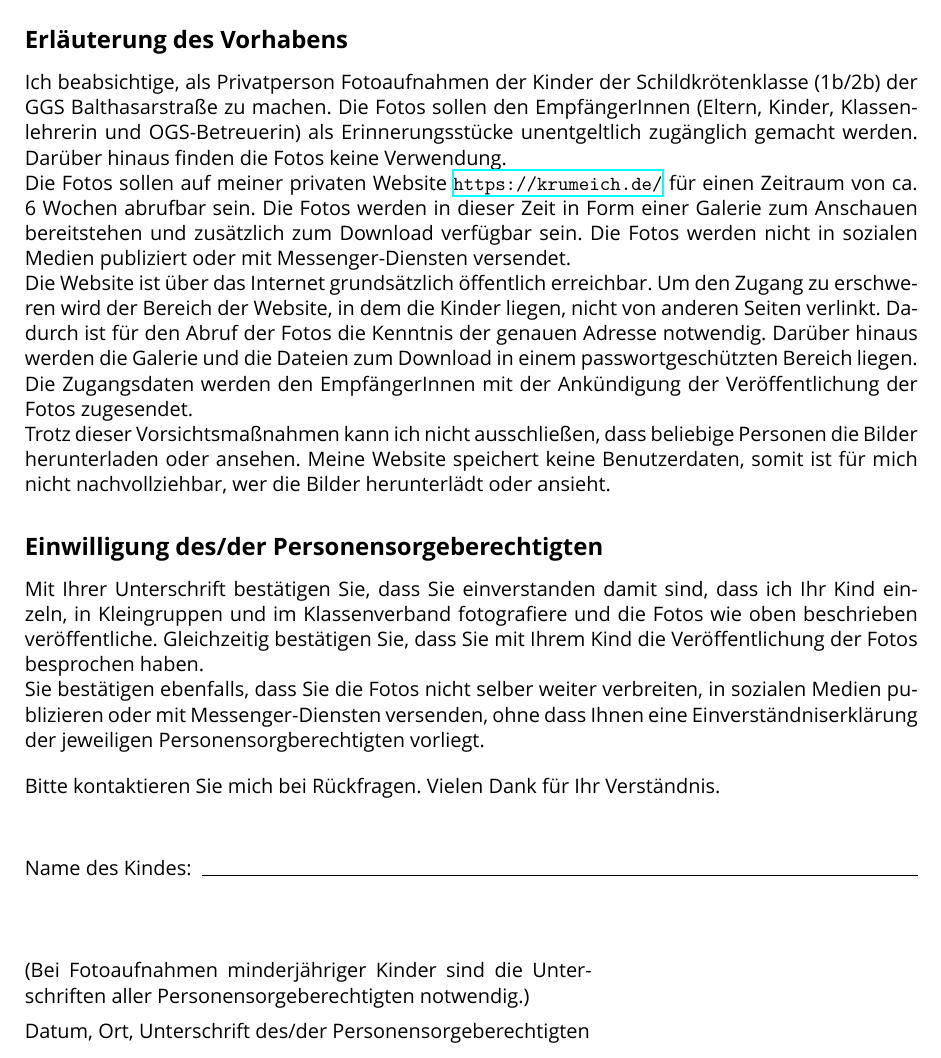
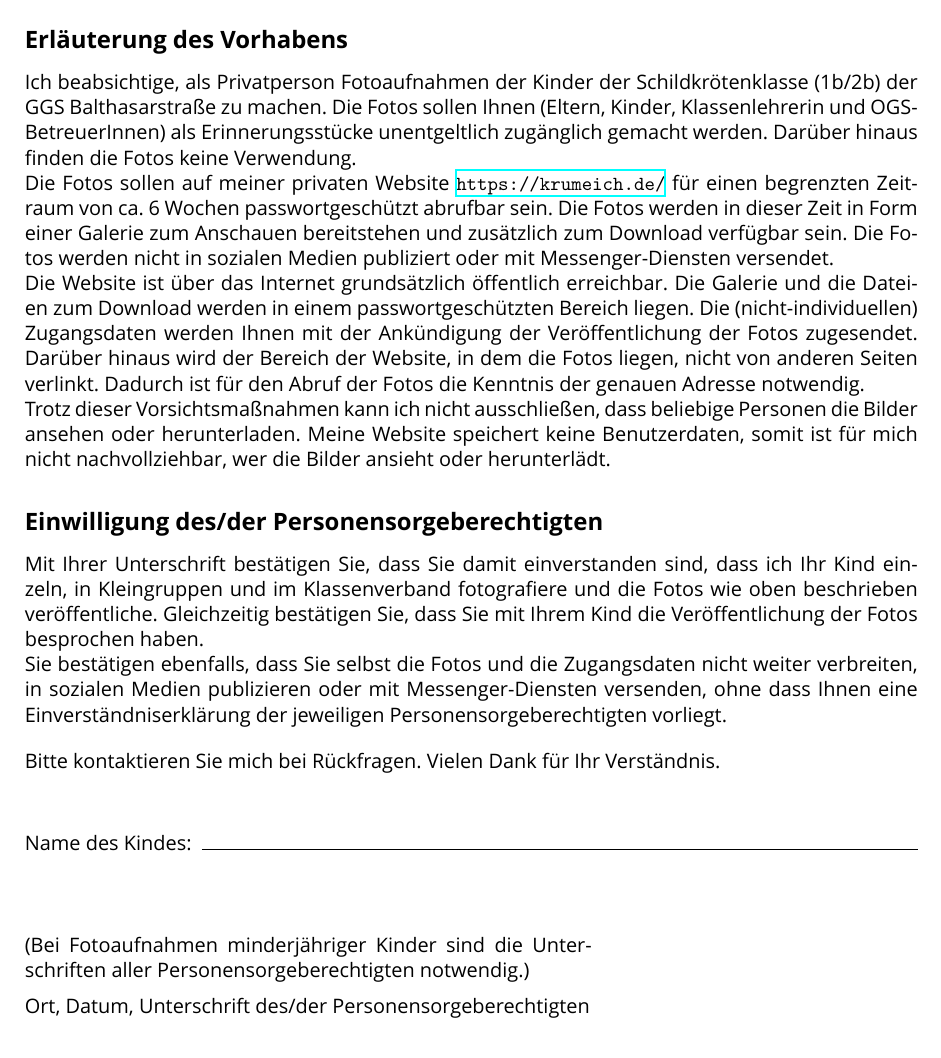
Before and after one commit to krumeich/dsgvo-erklaerung, a LaTeX document (dsgvo-einverstaendnis.tex): part of page 1 of 2, cut so that both start at the same text. Compiled offline with XeLaTeX; a missing font is replaced by an installed copy or a similar font.

Commit message:
Weitere Anpassungen

```diff
--- a/dsgvo-einverstaendnis.tex
+++ b/dsgvo-einverstaendnis.tex
@@ -63,40 +63,40 @@ Niehler Str.~1,\enskip{}50670~Köln\hfill{} alexander@krumeich.de\hfill{}
 
 Ich beabsichtige, als Privatperson Fotoaufnahmen der Kinder der
 Schildkrötenklasse (1b/2b) der GGS Balthasarstraße zu machen. Die Fotos sollen
-den EmpfängerInnen (Eltern, Kinder, Klassenlehrerin und OGS-Betreuerin) als
+Ihnen (Eltern, Kinder, Klassenlehrerin und OGS-BetreuerInnen) als
 Erinnerungsstücke unentgeltlich zugänglich gemacht werden. Darüber hinaus finden
 die Fotos keine Verwendung.
 
 Die Fotos sollen auf meiner privaten Website \url{https://krumeich.de/} für
-einen Zeitraum von ca. 6~Wochen abrufbar sein. Die Fotos werden in dieser Zeit
-in Form einer Galerie zum Anschauen bereitstehen und zusätzlich zum Download
-verfügbar sein. Die Fotos werden nicht in sozialen Medien publiziert oder mit
-Messenger-Diensten versendet.
+einen begrenzten Zeitraum von ca. 6~Wochen passwortgeschützt abrufbar sein. Die
+Fotos werden in dieser Zeit in Form einer Galerie zum Anschauen bereitstehen und
+zusätzlich zum Download verfügbar sein. Die Fotos werden nicht in sozialen
+Medien publiziert oder mit Messenger-Diensten versendet.
 
-Die Website ist über das Internet grundsätzlich öffentlich erreichbar. Um den
-Zugang zu erschweren wird der Bereich der Website, in dem die Kinder liegen,
-nicht von anderen Seiten verlinkt. Dadurch ist für den Abruf der Fotos die
-Kenntnis der genauen Adresse notwendig. Darüber hinaus werden die Galerie und
-die Dateien zum Download in einem passwortgeschützten Bereich liegen. Die
-Zugangsdaten werden den EmpfängerInnen mit der Ankündigung der Veröffentlichung
-der Fotos zugesendet.
+Die Website ist über das Internet grundsätzlich öffentlich erreichbar.  Die
+Galerie und die Dateien zum Download werden in einem passwortgeschützten Bereich
+liegen. Die (nicht-individuellen) Zugangsdaten werden Ihnen mit der
+Ankündigung der Veröffentlichung der Fotos zugesendet. Darüber hinaus wird der
+Bereich der Website, in dem die Fotos liegen, nicht von anderen Seiten
+verlinkt. Dadurch ist für den Abruf der Fotos die Kenntnis der genauen Adresse
+notwendig.
 
 Trotz dieser Vorsichtsmaßnahmen kann ich nicht ausschließen, dass beliebige
-Personen die Bilder herunterladen oder ansehen. Meine Website speichert keine
-Benutzerdaten, somit ist für mich nicht nachvollziehbar, wer die Bilder
-herunterlädt oder ansieht.
+Personen die Bilder ansehen oder herunterladen. Meine Website speichert keine
+Benutzerdaten, somit ist für mich nicht nachvollziehbar, wer die Bilder ansieht
+oder herunterlädt.
 
 \subsection*{Einwilligung des/der Personensorgeberechtigten}
 
-Mit Ihrer Unterschrift bestätigen Sie, dass Sie einverstanden damit sind, dass
+Mit Ihrer Unterschrift bestätigen Sie, dass Sie damit einverstanden sind, dass
 ich Ihr Kind einzeln, in Kleingruppen und im Klassenverband fotografiere und die
 Fotos wie oben beschrieben veröffentliche. Gleichzeitig bestätigen Sie, dass Sie
 mit Ihrem Kind die Veröffentlichung der Fotos besprochen haben.
 
-Sie bestätigen ebenfalls, dass Sie die Fotos nicht selber weiter verbreiten, in
-sozialen Medien publizieren oder mit Messenger-Diensten versenden, ohne dass
-Ihnen eine Einverständniserklärung der jeweiligen Personensorgberechtigten
-vorliegt.
+Sie bestätigen ebenfalls, dass Sie selbst die Fotos und die Zugangsdaten nicht
+weiter verbreiten, in sozialen Medien publizieren oder mit Messenger-Diensten
+versenden, ohne dass Ihnen eine Einverständniserklärung der jeweiligen
+Personensorgeberechtigten vorliegt.
 
 \vspace{2ex}
 
@@ -114,7 +114,7 @@ Name des Kindes: ~\hrulefill{}
   (Bei Fotoaufnahmen minderjähriger Kinder sind die Unterschriften aller
   Personensorgeberechtigten notwendig.)
   \vspace{1ex}\par{}
-  Datum, Ort, Unterschrift des/der Personensorgeberechtigten\par{}
+  Ort, Datum, Unterschrift des/der Personensorgeberechtigten\par{}
 
 \end{minipage}
 
```
